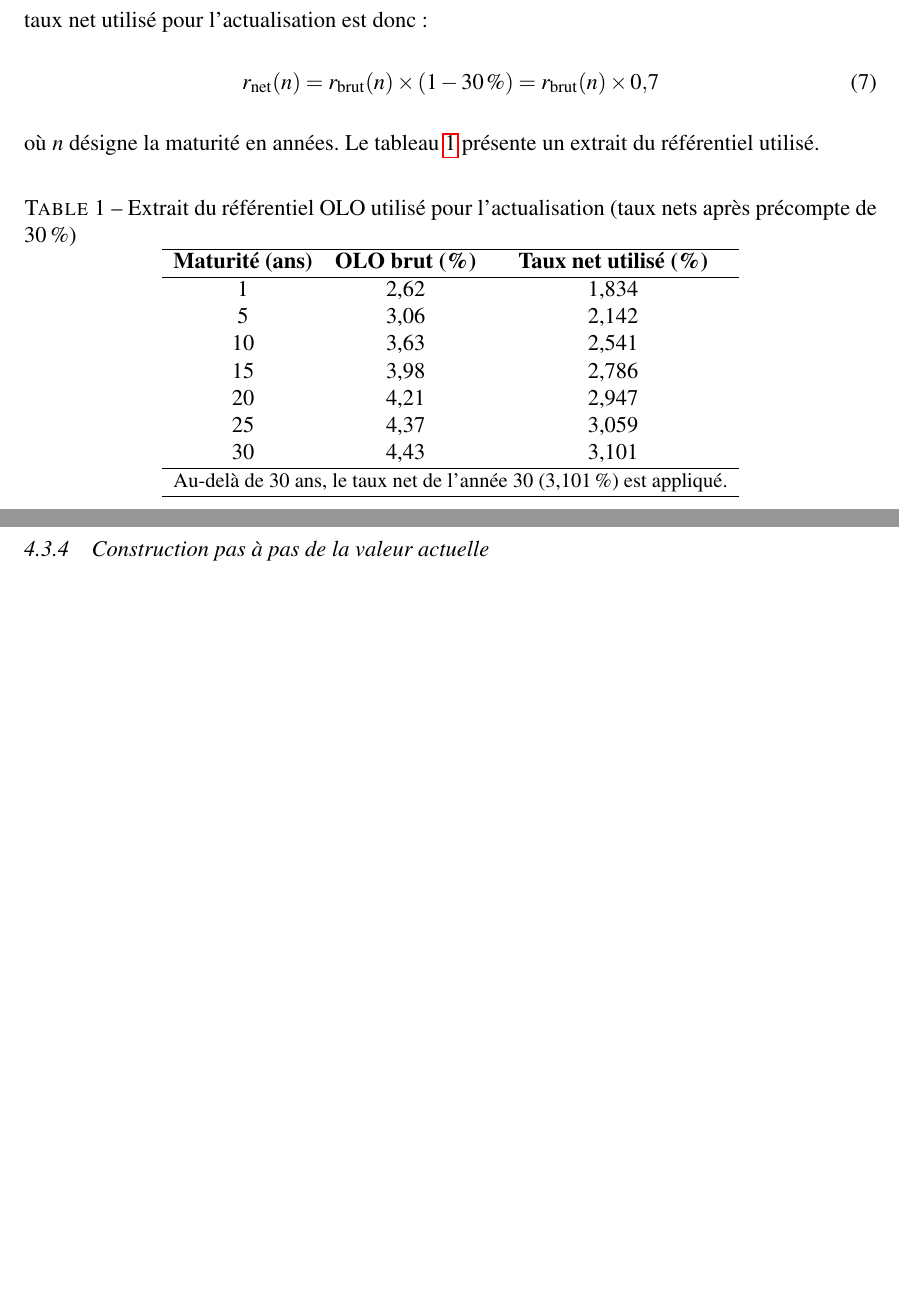
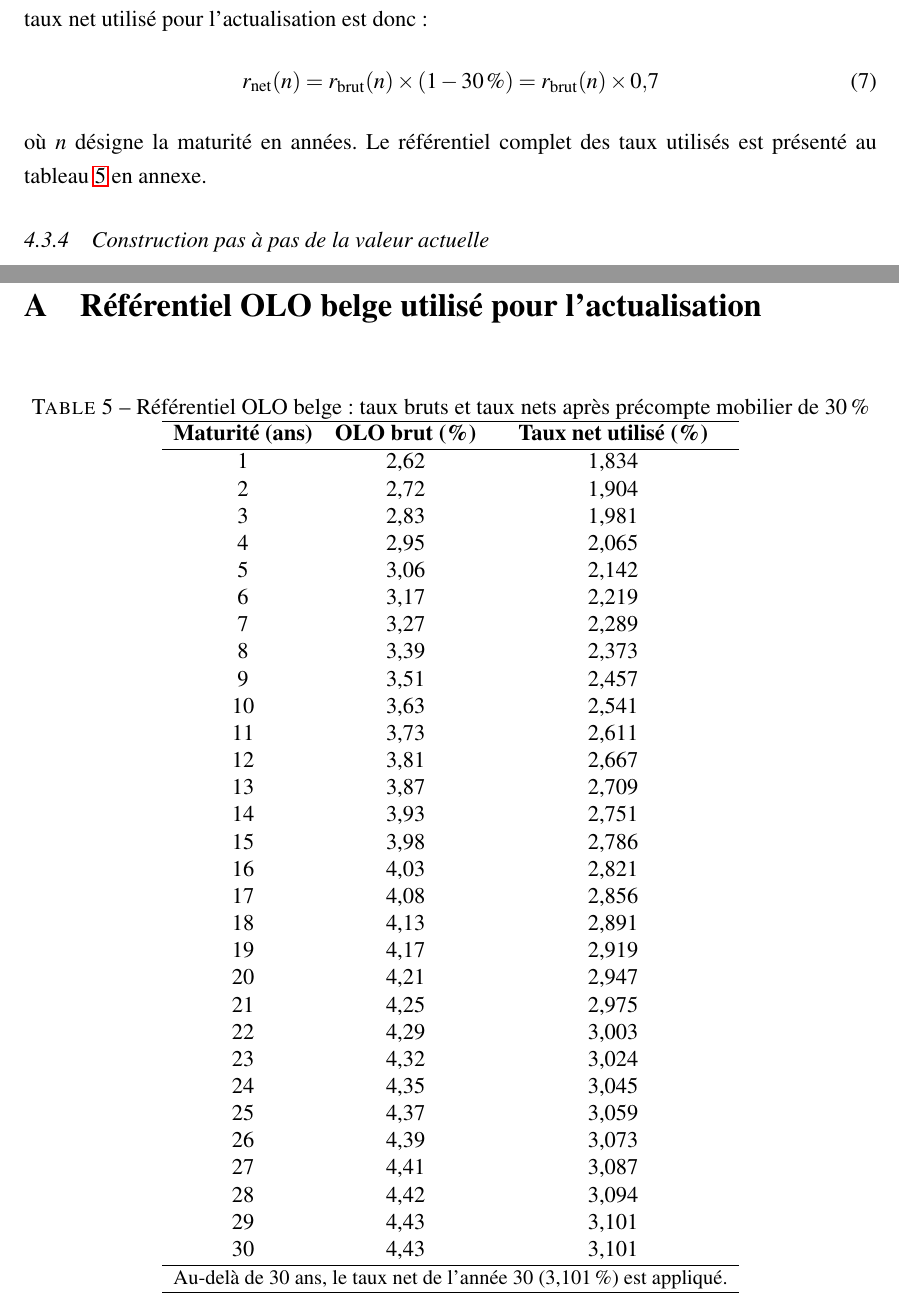
Before and after one commit to JeremSSJ/TFE-LSM-LATEX, a LaTeX document (main.tex): two parts of pages 25 and 26 of 35 before the commit and two parts of pages 25 and 36 of 36 after it, joined at a grey line, cut so that both start at the same text, the shorter picture padded with empty space. Compiled offline with pdfLaTeX.

Commit message:
wip
Co-authored-by: Copilot <copilot@github.com>

```diff
--- a/main.tex
+++ b/main.tex
@@ -1193,29 +1193,9 @@ coupon brut d'un OLO. Le taux net utilisé pour l'actualisation est donc~:
 \begin{equation}
   r_{\text{net}}(n) = r_{\text{brut}}(n) \times (1 - 30\,\%) = r_{\text{brut}}(n) \times 0{,}7
 \end{equation}
-où $n$ désigne la maturité en années. Le tableau~\ref{tab:olo_referentiel}
-présente un extrait du référentiel utilisé.
-
-\begin{table}[h!]
-  \centering
-  \caption{Extrait du référentiel OLO utilisé pour l'actualisation (taux nets après précompte de 30\,\%)}
-  \label{tab:olo_referentiel}
-  \begin{tabular}{ccc}
-    \hline
-    \textbf{Maturité (ans)} & \textbf{OLO brut (\%)} & \textbf{Taux net utilisé (\%)} \\
-    \hline
-     1  & 2,62 & 1,834 \\
-     5  & 3,06 & 2,142 \\
-    10  & 3,63 & 2,541 \\
-    15  & 3,98 & 2,786 \\
-    20  & 4,21 & 2,947 \\
-    25  & 4,37 & 3,059 \\
-    30  & 4,43 & 3,101 \\
-    \hline
-    \multicolumn{3}{l}{\small Au-delà de 30~ans, le taux net de l'année~30 (3,101\,\%) est appliqué.} \\
-    \hline
-  \end{tabular}
-\end{table}
+où $n$ désigne la maturité en années. Le référentiel complet des taux
+utilisés est présenté
+au tableau~\ref{tab:olo_referentiel} en annexe.
 
 \subsubsection{Construction pas à pas de la valeur actuelle}
 
@@ -1658,6 +1638,52 @@ La méthodologie repose sur plusieurs hypothèses simplificatrices~:
 \newpage
 \appendix
 
+\section{Référentiel OLO belge utilisé pour l'actualisation}
+\label{ann:olo}
+
+\begin{table}[h!]
+  \centering
+  \caption{Référentiel OLO belge~: taux bruts et taux nets après précompte mobilier de 30\,\%}
+  \label{tab:olo_referentiel}
+  \begin{tabular}{ccc}
+    \hline
+    \textbf{Maturité (ans)} & \textbf{OLO brut (\%)} & \textbf{Taux net utilisé (\%)} \\
+    \hline
+     1 & 2,62 & 1,834 \\
+     2 & 2,72 & 1,904 \\
+     3 & 2,83 & 1,981 \\
+     4 & 2,95 & 2,065 \\
+     5 & 3,06 & 2,142 \\
+     6 & 3,17 & 2,219 \\
+     7 & 3,27 & 2,289 \\
+     8 & 3,39 & 2,373 \\
+     9 & 3,51 & 2,457 \\
+    10 & 3,63 & 2,541 \\
+    11 & 3,73 & 2,611 \\
+    12 & 3,81 & 2,667 \\
+    13 & 3,87 & 2,709 \\
+    14 & 3,93 & 2,751 \\
+    15 & 3,98 & 2,786 \\
+    16 & 4,03 & 2,821 \\
+    17 & 4,08 & 2,856 \\
+    18 & 4,13 & 2,891 \\
+    19 & 4,17 & 2,919 \\
+    20 & 4,21 & 2,947 \\
+    21 & 4,25 & 2,975 \\
+    22 & 4,29 & 3,003 \\
+    23 & 4,32 & 3,024 \\
+    24 & 4,35 & 3,045 \\
+    25 & 4,37 & 3,059 \\
+    26 & 4,39 & 3,073 \\
+    27 & 4,41 & 3,087 \\
+    28 & 4,42 & 3,094 \\
+    29 & 4,43 & 3,101 \\
+    30 & 4,43 & 3,101 \\
+    \hline
+    \multicolumn{3}{l}{\small Au-delà de 30~ans, le taux net de l'année~30 (3,101\,\%) est appliqué.} \\
+    \hline
+  \end{tabular}
+\end{table}
 
 
 
```
